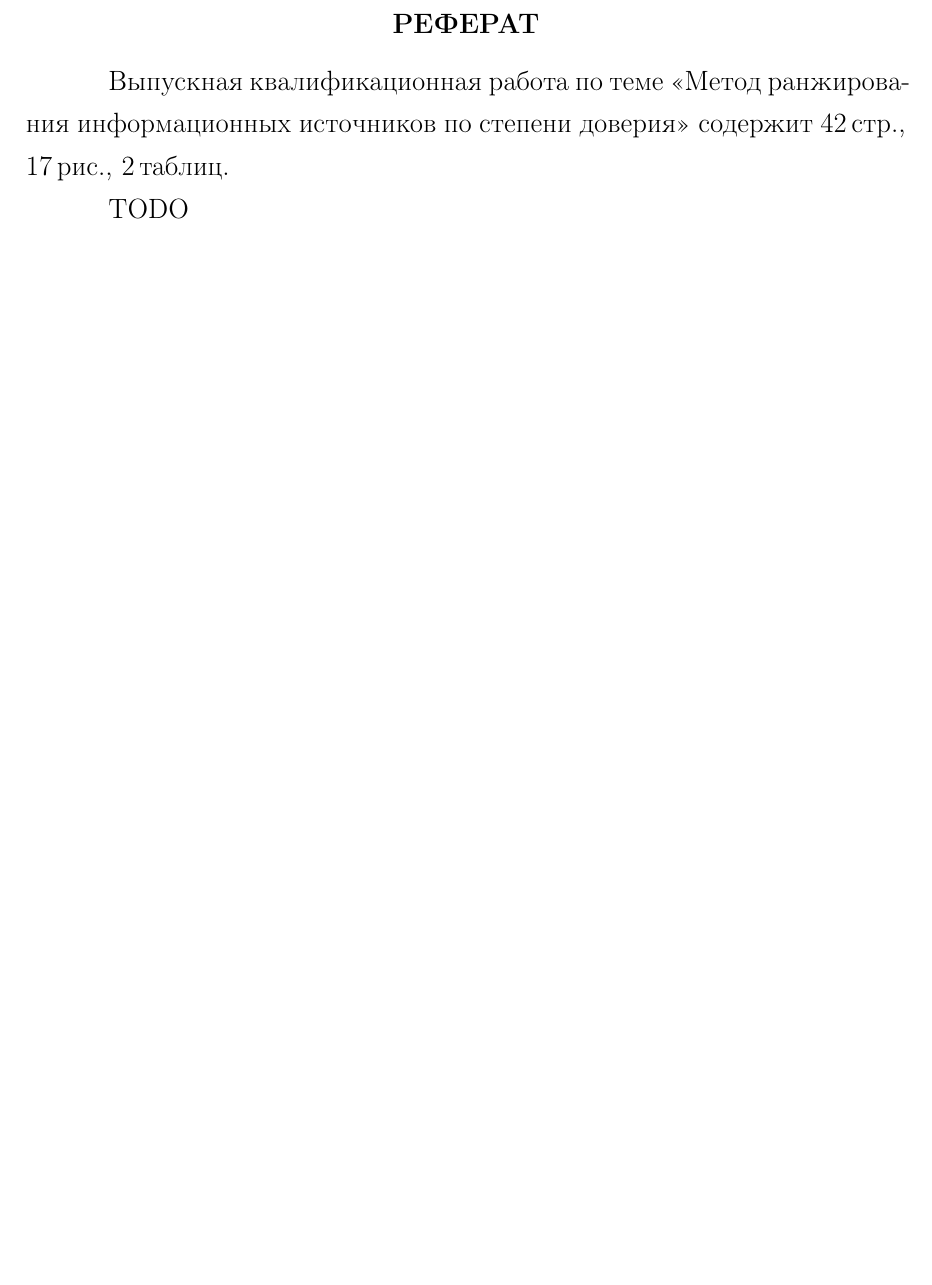
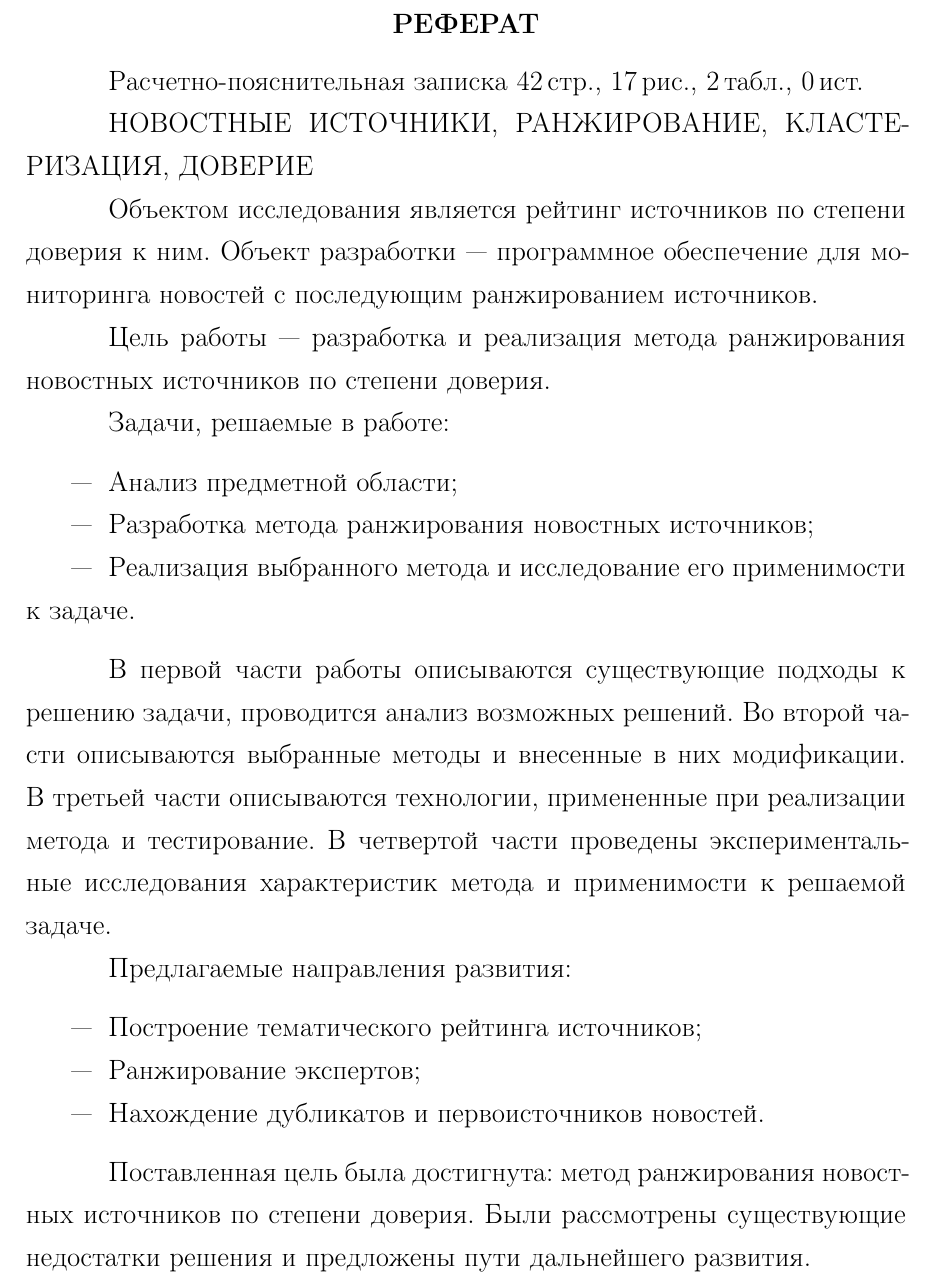
Before and after one commit to loyd/chokurei, a LaTeX document (docs/ru/report/index.tex, which reads docs/ru/report/00-abstract.tex, docs/ru/report/preamble.inc.tex): part of page 2 of 43, cut so that both start at the same text, the shorter picture padded with empty space. Compiled offline with pdfLaTeX; a LaTeX package or settings file that is missing is left out.

Commit message:
docs(report): add abstract page

```diff
--- a/docs/ru/report/00-abstract.tex
+++ b/docs/ru/report/00-abstract.tex
@@ -1,5 +1,28 @@
 \Referat
 
-Выпускная квалификационная работа по теме <<Метод ранжирования информационных источников по степени доверия>> содержит \pageref{LastPage}\,стр., \totfig{}\,рис., \tottab{}\,таблиц.
+Расчетно-пояснительная записка \pageref{LastPage}\,стр., \totfig{}\,рис., \tottab{}\,табл., \total{citnum}\,ист.
 
-TODO
+НОВОСТНЫЕ ИСТОЧНИКИ, РАНЖИРОВАНИЕ, КЛАСТЕРИЗАЦИЯ, ДОВЕРИЕ
+
+Объектом исследования является рейтинг источников по степени доверия к ним. Объект разработки~--- программное обеспечение для мониторинга новостей с последующим ранжированием источников.
+
+Цель работы~--- разработка и реализация метода ранжирования новостных источников по степени доверия.
+
+Задачи, решаемые в работе:
+\begin{itemize}
+    \item Анализ предметной области;
+    \item Разработка метода ранжирования новостных источников;
+    \item Реализация выбранного метода и исследование его применимости к задаче.
+\end{itemize}
+
+В первой части работы описываются существующие подходы к решению задачи, проводится анализ возможных решений. Во второй части описываются выбранные методы и внесенные в них модификации. В третьей части описываются технологии, примененные при реализации метода и тестирование. В четвертой части проведены экспериментальные исследования характеристик метода и применимости к решаемой задаче.
+
+Предлагаемые направления развития:
+\begin{itemize}
+    \item Построение тематического рейтинга источников;
+    \item Ранжирование экспертов;
+    \item Нахождение дубликатов и первоисточников новостей.
+\end{itemize}
+
+Поставленная цель была достигнута: метод ранжирования новостных источников по степени доверия. Были рассмотрены существующие недостатки решения и предложены пути
+дальнейшего развития.
--- a/docs/ru/report/preamble.inc.tex
+++ b/docs/ru/report/preamble.inc.tex
@@ -36,3 +36,8 @@
 % Центрирование подписей.
 \usepackage[justification=centering]{caption}
 \usepackage{subcaption}
+
+\usepackage{totcount}
+\newtotcounter{citnum}
+\def\oldbibitem{} \let\oldbibitem=\bibitem
+\def\bibitem{\stepcounter{citnum}\oldbibitem}
```
Also changed, not shown: docs/ru/report/index.pdf (added).
